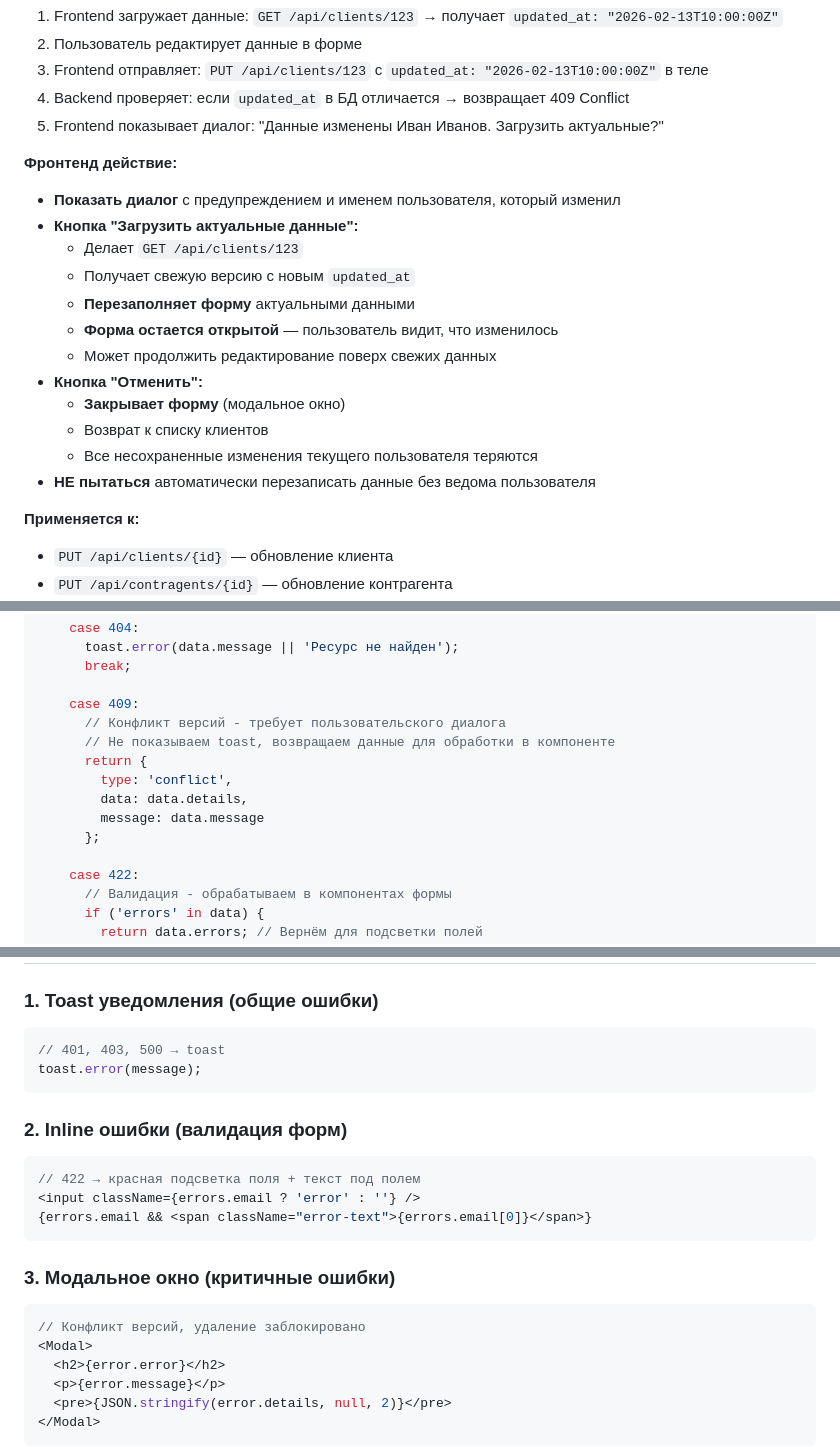
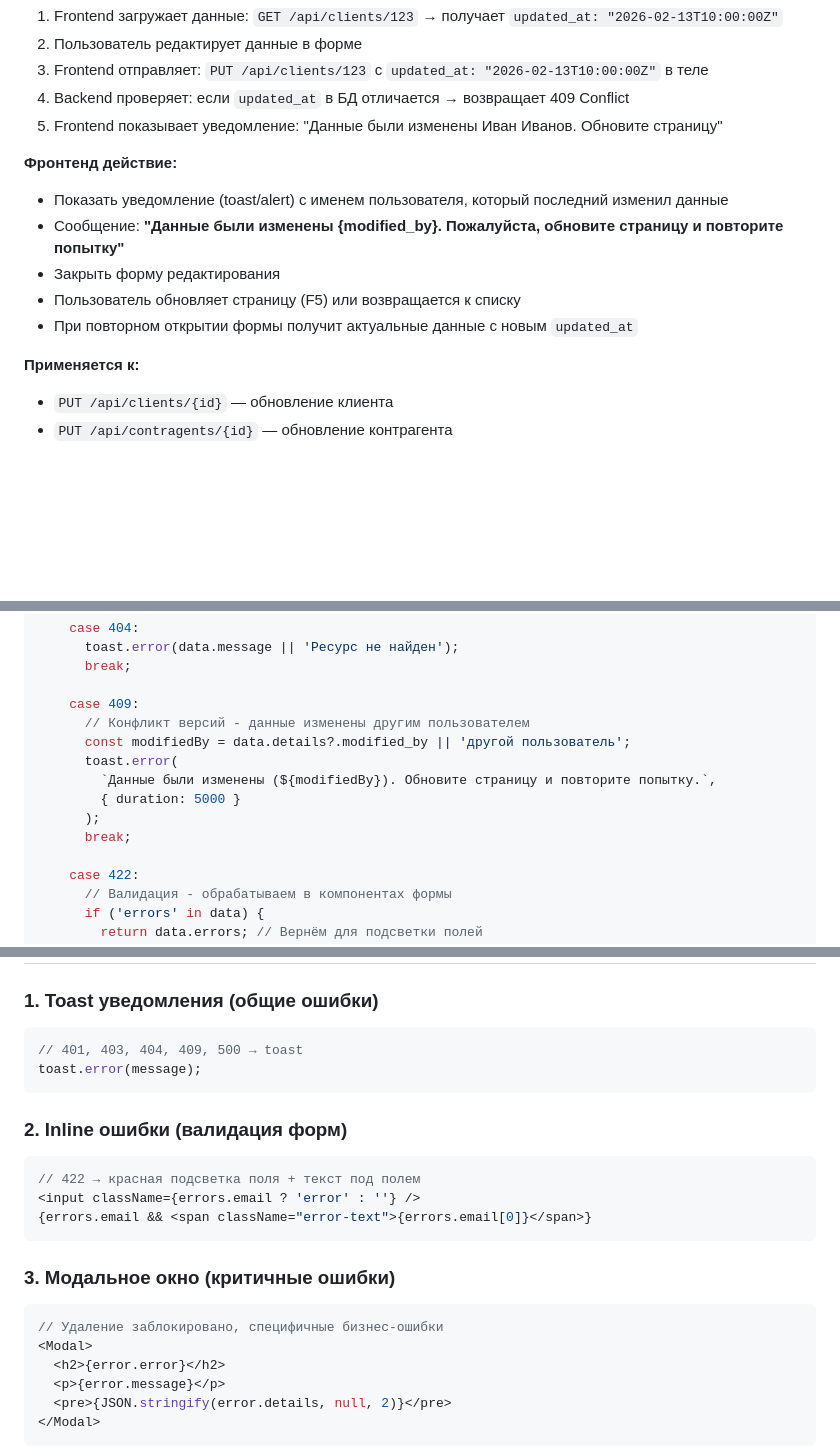
Before and after one commit to ASchum/loadstar-api-docs, a Markdown page: docs/error-codes.md, 3 parts joined by grey strips. Drawn GitHub-style; blank space fills up the shorter version.

````diff
--- a/docs/error-codes.md
+++ b/docs/error-codes.md
@@ -248,21 +248,14 @@
 2. Пользователь редактирует данные в форме
 3. Frontend отправляет: `PUT /api/clients/123` с `updated_at: "2026-02-13T10:00:00Z"` в теле
 4. Backend проверяет: если `updated_at` в БД отличается → возвращает 409 Conflict
-5. Frontend показывает диалог: "Данные изменены Иван Иванов. Загрузить актуальные?"
+5. Frontend показывает уведомление: "Данные были изменены Иван Иванов. Обновите страницу"
 
 **Фронтенд действие:**
-- **Показать диалог** с предупреждением и именем пользователя, который изменил
-- **Кнопка "Загрузить актуальные данные":**
-  - Делает `GET /api/clients/123`
-  - Получает свежую версию с новым `updated_at`
-  - **Перезаполняет форму** актуальными данными
-  - **Форма остается открытой** — пользователь видит, что изменилось
-  - Может продолжить редактирование поверх свежих данных
-- **Кнопка "Отменить":**
-  - **Закрывает форму** (модальное окно)
-  - Возврат к списку клиентов
-  - Все несохраненные изменения текущего пользователя теряются
-- **НЕ пытаться** автоматически перезаписать данные без ведома пользователя
+- Показать уведомление (toast/alert) с именем пользователя, который последний изменил данные
+- Сообщение: **"Данные были изменены {modified_by}. Пожалуйста, обновите страницу и повторите попытку"**
+- Закрыть форму редактирования
+- Пользователь обновляет страницу (F5) или возвращается к списку
+- При повторном открытии формы получит актуальные данные с новым `updated_at`
 
 **Применяется к:**
 - `PUT /api/clients/{id}` — обновление клиента
@@ -330,13 +323,13 @@ export function handleApiError(error: any) {
       break;
 
     case 409:
-      // Конфликт версий - требует пользовательского диалога
-      // Не показываем toast, возвращаем данные для обработки в компоненте
-      return {
-        type: 'conflict',
-        data: data.details,
-        message: data.message
-      };
+      // Конфликт версий - данные изменены другим пользователем
+      const modifiedBy = data.details?.modified_by || 'другой пользователь';
+      toast.error(
+        `Данные были изменены (${modifiedBy}). Обновите страницу и повторите попытку.`,
+        { duration: 5000 }
+      );
+      break;
 
     case 422:
       // Валидация - обрабатываем в компонентах формы
@@ -489,7 +398,7 @@ function ClientEditForm({ clientId, initialData }) {
 
 ### 1. Toast уведомления (общие ошибки)
 ```typescript
-// 401, 403, 500 → toast
+// 401, 403, 404, 409, 500 → toast
 toast.error(message);
 ```
 
@@ -502,7 +411,7 @@ toast.error(message);
 
 ### 3. Модальное окно (критичные ошибки)
 ```typescript
-// Конфликт версий, удаление заблокировано
+// Удаление заблокировано, специфичные бизнес-ошибки
 <Modal>
   <h2>{error.error}</h2>
   <p>{error.message}</p>
````
Also changed, not shown: other parts of docs/error-codes.md (+0 -84 lines).
